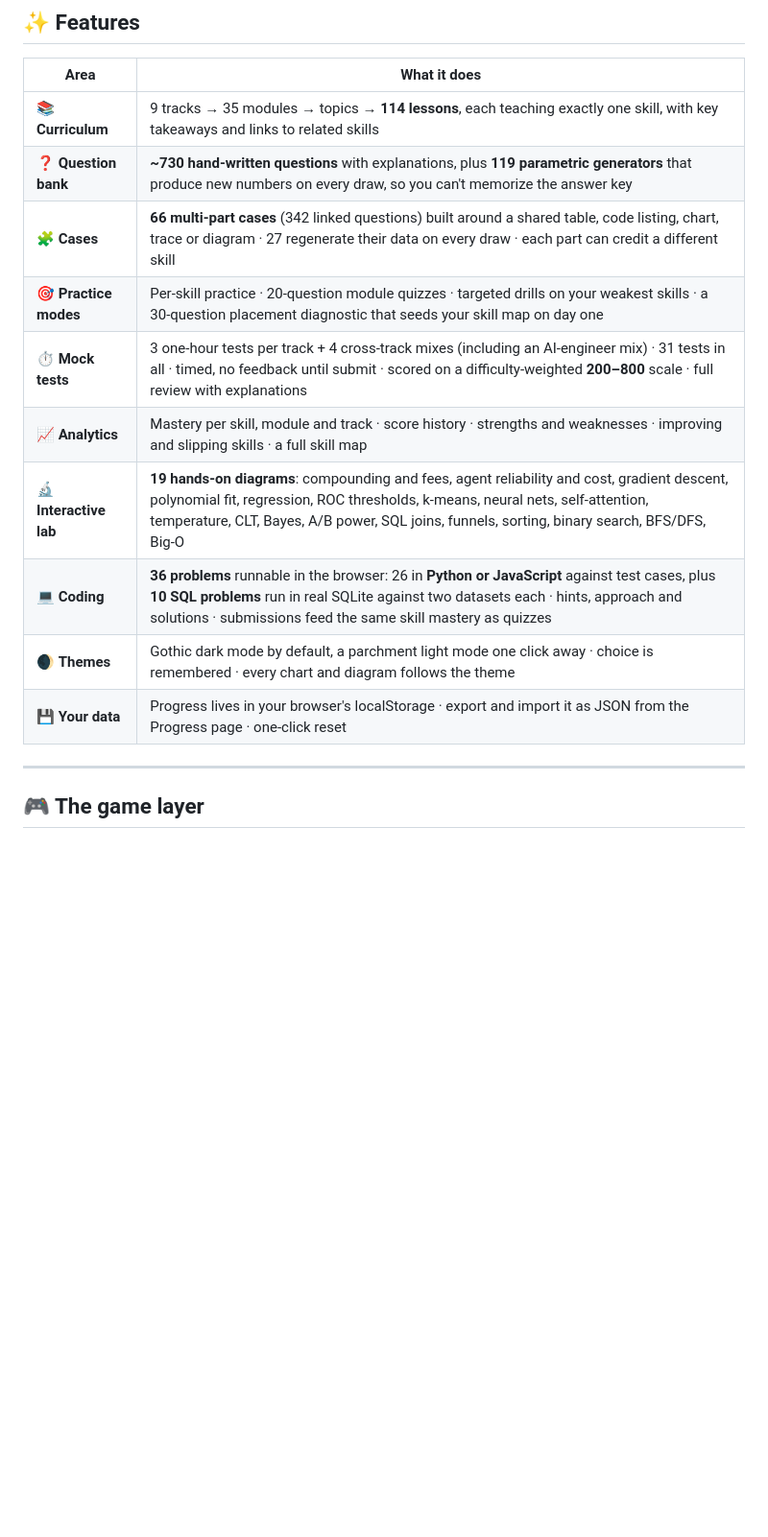
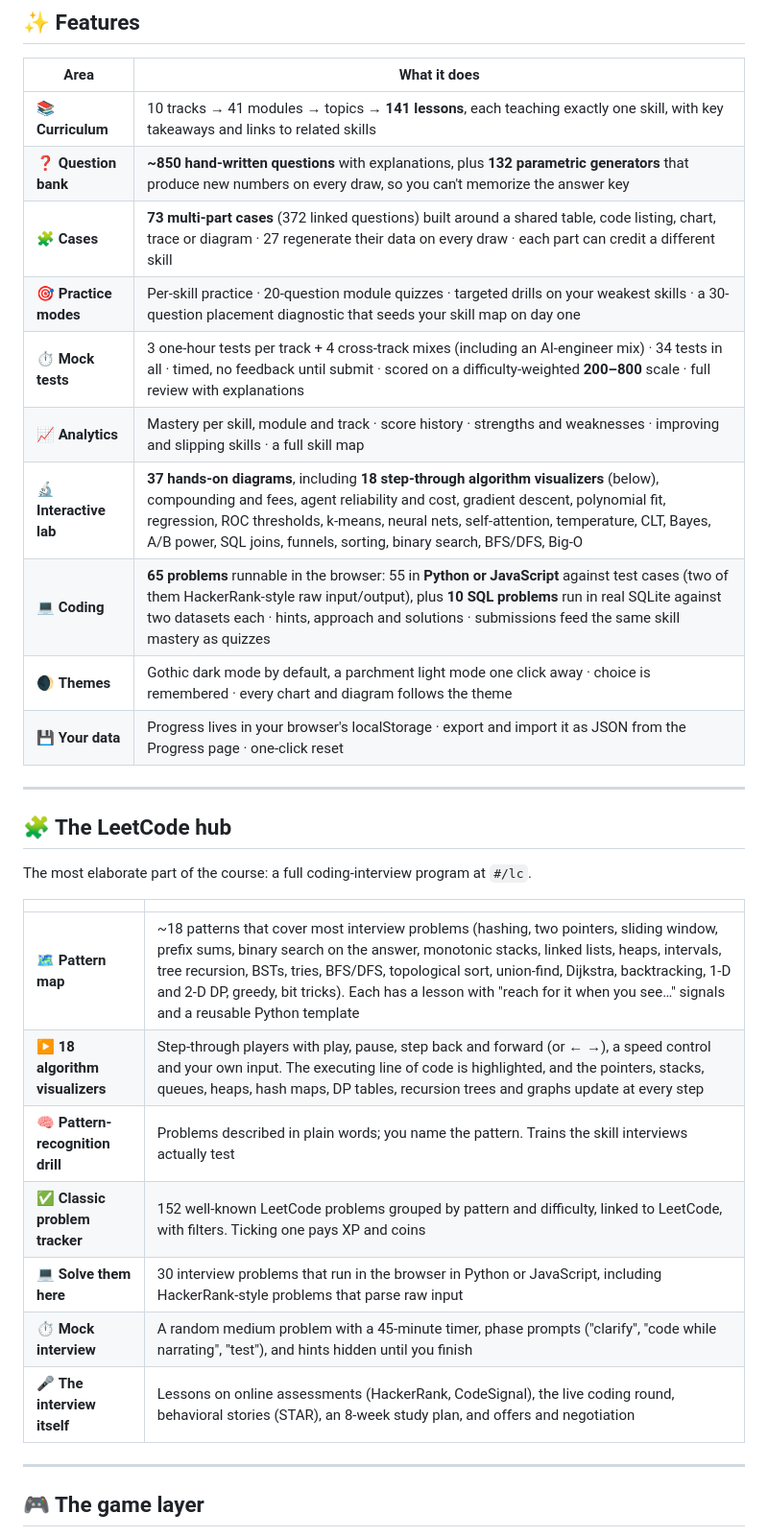
Before and after one commit to FrankPonce/gradient-course, a Markdown page: README.md, the part around one of its changes. Shown at 96% size. GitHub-like rendering; blank space fills up the shorter version.

```diff
--- a/README.md
+++ b/README.md
@@ -46,16 +46,32 @@ GRADIENT is a **self-contained, adaptive course** for interview prep and upskill
 
 | Area | What it does |
 |---|---|
-| 📚 **Curriculum** | 9 tracks → 35 modules → topics → **114 lessons**, each teaching exactly one skill, with key takeaways and links to related skills |
-| ❓ **Question bank** | **~730 hand-written questions** with explanations, plus **119 parametric generators** that produce new numbers on every draw, so you can't memorize the answer key |
-| 🧩 **Cases** | **66 multi-part cases** (342 linked questions) built around a shared table, code listing, chart, trace or diagram · 27 regenerate their data on every draw · each part can credit a different skill |
+| 📚 **Curriculum** | 10 tracks → 41 modules → topics → **141 lessons**, each teaching exactly one skill, with key takeaways and links to related skills |
+| ❓ **Question bank** | **~850 hand-written questions** with explanations, plus **132 parametric generators** that produce new numbers on every draw, so you can't memorize the answer key |
+| 🧩 **Cases** | **73 multi-part cases** (372 linked questions) built around a shared table, code listing, chart, trace or diagram · 27 regenerate their data on every draw · each part can credit a different skill |
 | 🎯 **Practice modes** | Per-skill practice · 20-question module quizzes · targeted drills on your weakest skills · a 30-question placement diagnostic that seeds your skill map on day one |
-| ⏱️ **Mock tests** | 3 one-hour tests per track + 4 cross-track mixes (including an AI-engineer mix) · 31 tests in all · timed, no feedback until submit · scored on a difficulty-weighted **200–800** scale · full review with explanations |
+| ⏱️ **Mock tests** | 3 one-hour tests per track + 4 cross-track mixes (including an AI-engineer mix) · 34 tests in all · timed, no feedback until submit · scored on a difficulty-weighted **200–800** scale · full review with explanations |
 | 📈 **Analytics** | Mastery per skill, module and track · score history · strengths and weaknesses · improving and slipping skills · a full skill map |
-| 🔬 **Interactive lab** | **19 hands-on diagrams**: compounding and fees, agent reliability and cost, gradient descent, polynomial fit, regression, ROC thresholds, k-means, neural nets, self-attention, temperature, CLT, Bayes, A/B power, SQL joins, funnels, sorting, binary search, BFS/DFS, Big-O |
-| 💻 **Coding** | **36 problems** runnable in the browser: 26 in **Python or JavaScript** against test cases, plus **10 SQL problems** run in real SQLite against two datasets each · hints, approach and solutions · submissions feed the same skill mastery as quizzes |
+| 🔬 **Interactive lab** | **37 hands-on diagrams**, including **18 step-through algorithm visualizers** (below), compounding and fees, agent reliability and cost, gradient descent, polynomial fit, regression, ROC thresholds, k-means, neural nets, self-attention, temperature, CLT, Bayes, A/B power, SQL joins, funnels, sorting, binary search, BFS/DFS, Big-O |
+| 💻 **Coding** | **65 problems** runnable in the browser: 55 in **Python or JavaScript** against test cases (two of them HackerRank-style raw input/output), plus **10 SQL problems** run in real SQLite against two datasets each · hints, approach and solutions · submissions feed the same skill mastery as quizzes |
 | 🌒 **Themes** | Gothic dark mode by default, a parchment light mode one click away · choice is remembered · every chart and diagram follows the theme |
 | 💾 **Your data** | Progress lives in your browser's localStorage · export and import it as JSON from the Progress page · one-click reset |
+
+---
+
+## 🧩 The LeetCode hub
+
+The most elaborate part of the course: a full coding-interview program at `#/lc`.
+
+| | |
+|---|---|
+| 🗺️ **Pattern map** | ~18 patterns that cover most interview problems (hashing, two pointers, sliding window, prefix sums, binary search on the answer, monotonic stacks, linked lists, heaps, intervals, tree recursion, BSTs, tries, BFS/DFS, topological sort, union-find, Dijkstra, backtracking, 1-D and 2-D DP, greedy, bit tricks). Each has a lesson with "reach for it when you see…" signals and a reusable Python template |
+| ▶️ **18 algorithm visualizers** | Step-through players with play, pause, step back and forward (or ← →), a speed control and your own input. The executing line of code is highlighted, and the pointers, stacks, queues, heaps, hash maps, DP tables, recursion trees and graphs update at every step |
+| 🧠 **Pattern-recognition drill** | Problems described in plain words; you name the pattern. Trains the skill interviews actually test |
+| ✅ **Classic problem tracker** | 152 well-known LeetCode problems grouped by pattern and difficulty, linked to LeetCode, with filters. Ticking one pays XP and coins |
+| 💻 **Solve them here** | 30 interview problems that run in the browser in Python or JavaScript, including HackerRank-style problems that parse raw input |
+| ⏱️ **Mock interview** | A random medium problem with a 45-minute timer, phase prompts ("clarify", "code while narrating", "test"), and hints hidden until you finish |
+| 🎤 **The interview itself** | Lessons on online assessments (HackerRank, CodeSignal), the live coding round, behavioral stories (STAR), an 8-week study plan, and offers and negotiation |
 
 ---
 
```
Also changed, not shown: other parts of README.md (+9 -3 lines), assets/banner.jpg, 9 other files.
